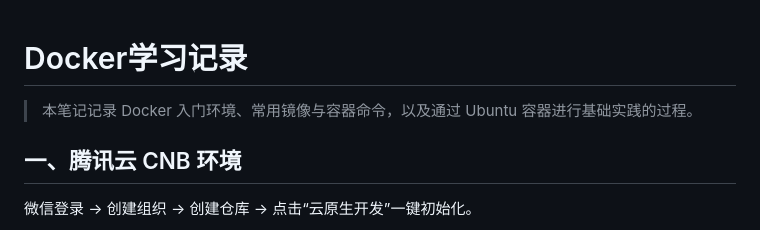
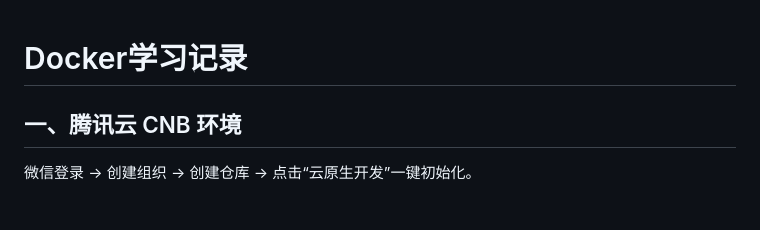
Before and after one commit to Kyle0401/Kyle0401.github.io, a Markdown page: learning/docker/Docker学习.md, the part around the change. Drawn GitHub-style.

Commit message:
Remove introductory sentence from Docker学习.md
Removed introductory sentence from Docker学习.md.

```diff
--- a/learning/docker/Docker学习.md
+++ b/learning/docker/Docker学习.md
@@ -1,6 +1,5 @@
 # Docker学习记录
 
-> 本笔记记录 Docker 入门环境、常用镜像与容器命令，以及通过 Ubuntu 容器进行基础实践的过程。
 
 ## 一、腾讯云 CNB 环境
 
```
